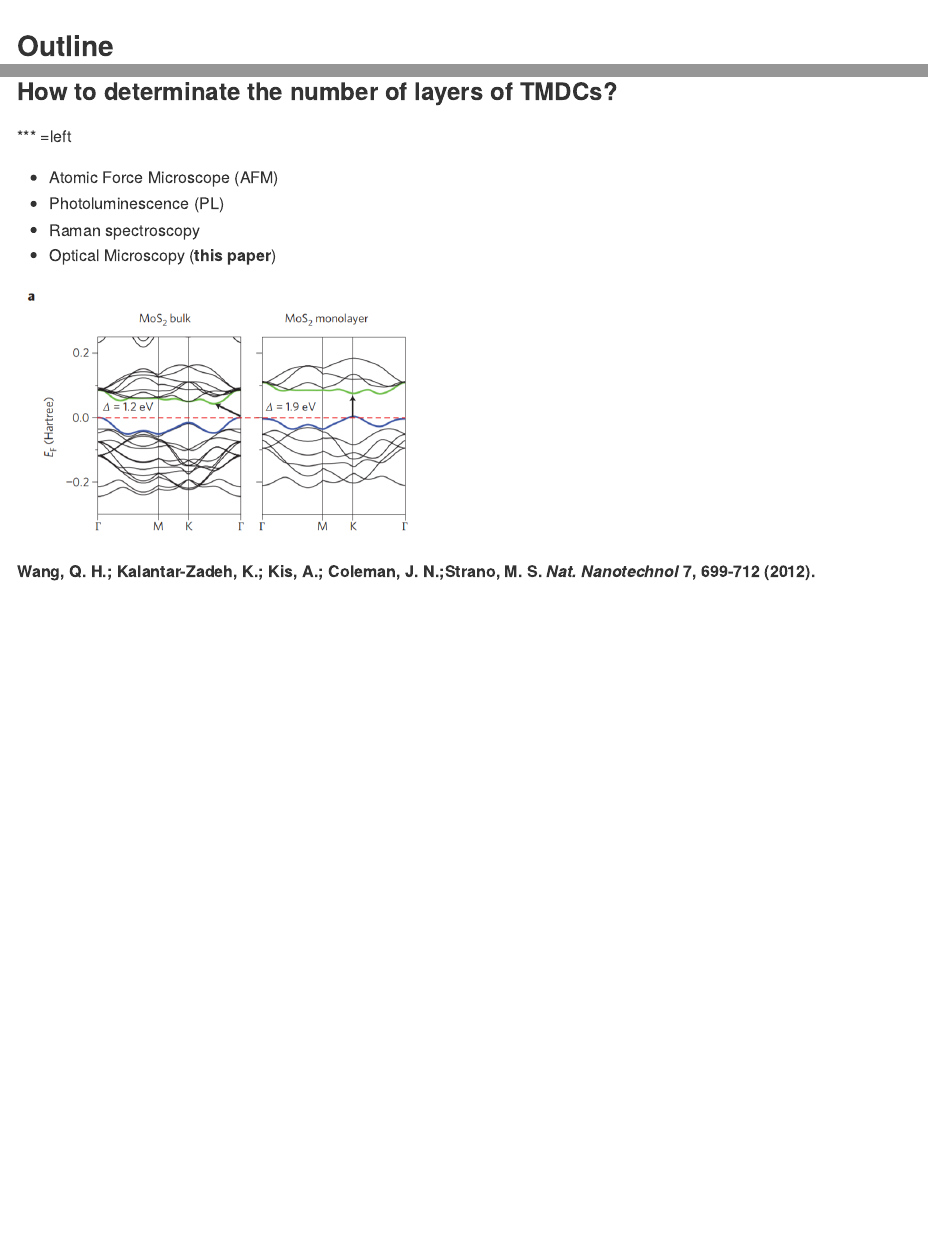
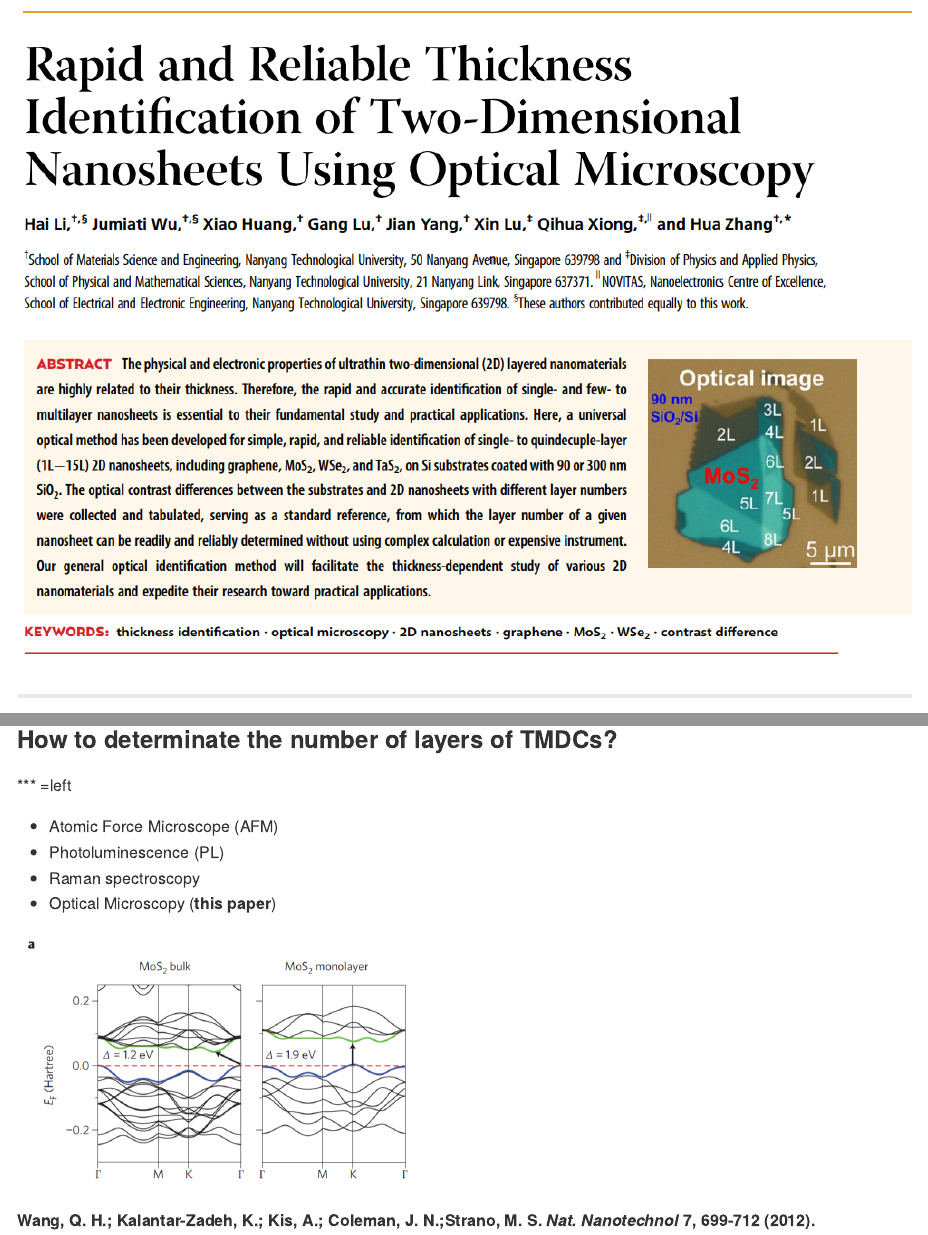
Before and after one commit to ttt50966/20190610-Nano-Scale-Optical-Microscopy-Final-Presentation, an R Markdown document (index.Rmd): the page in a window 1100 px wide, from its top, and a second part further down, joined at a grey line. The pictures show the output file index.md that the author committed with the source, drawn offline in the style of GitHub.

Commit message:
0610 title

```diff
--- a/index.Rmd
+++ b/index.Rmd
@@ -23,6 +23,10 @@ $(function() {
 });
 </script>
 
+
+<img src="./assets/img/fig_title.png" width="900">
+
+---
 
 ## Outline
 
```
Also changed, not shown: assets/img/fig_title.png (added), index.html, index.md, index.Rmd (2 more changed lines), 1 other file.
